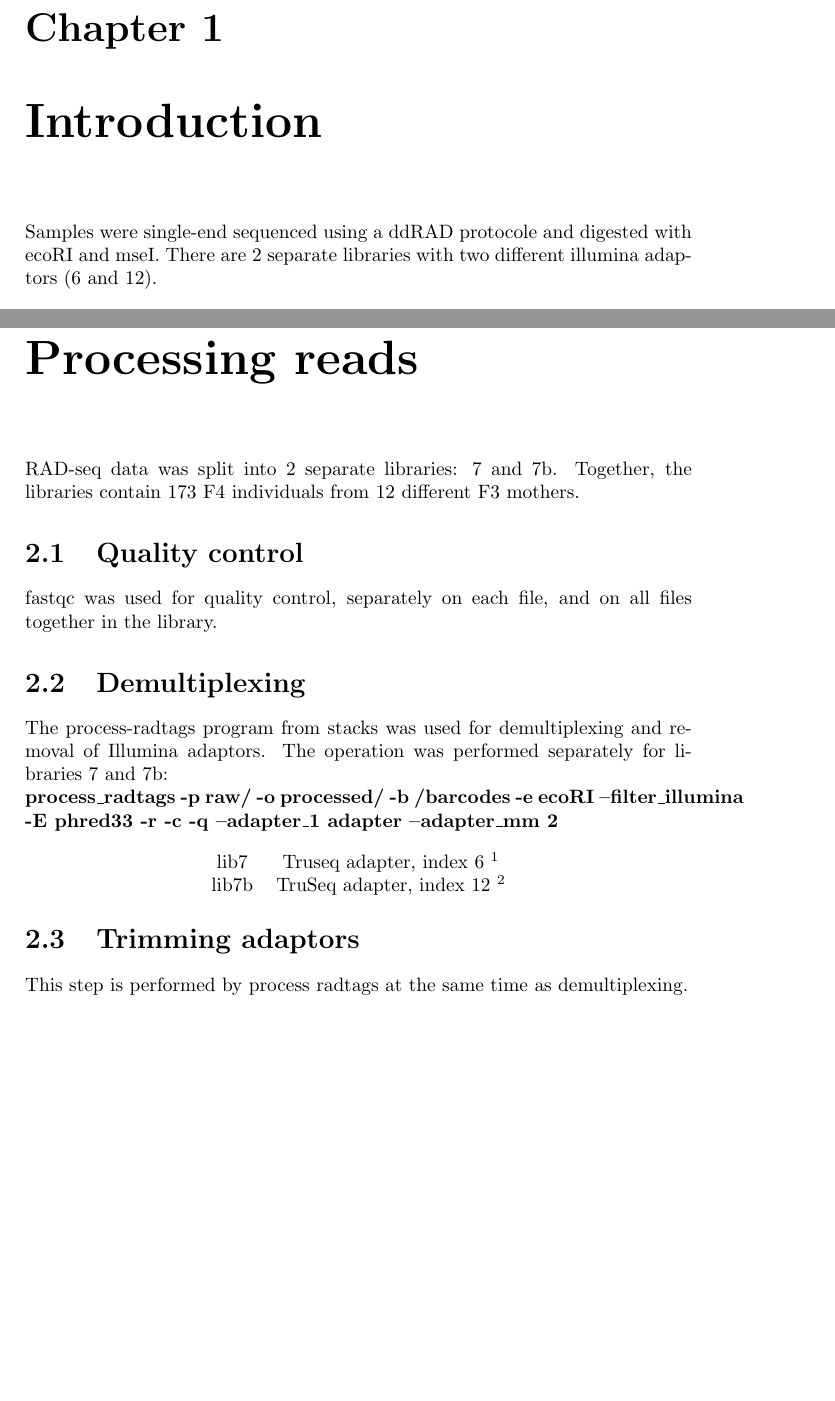
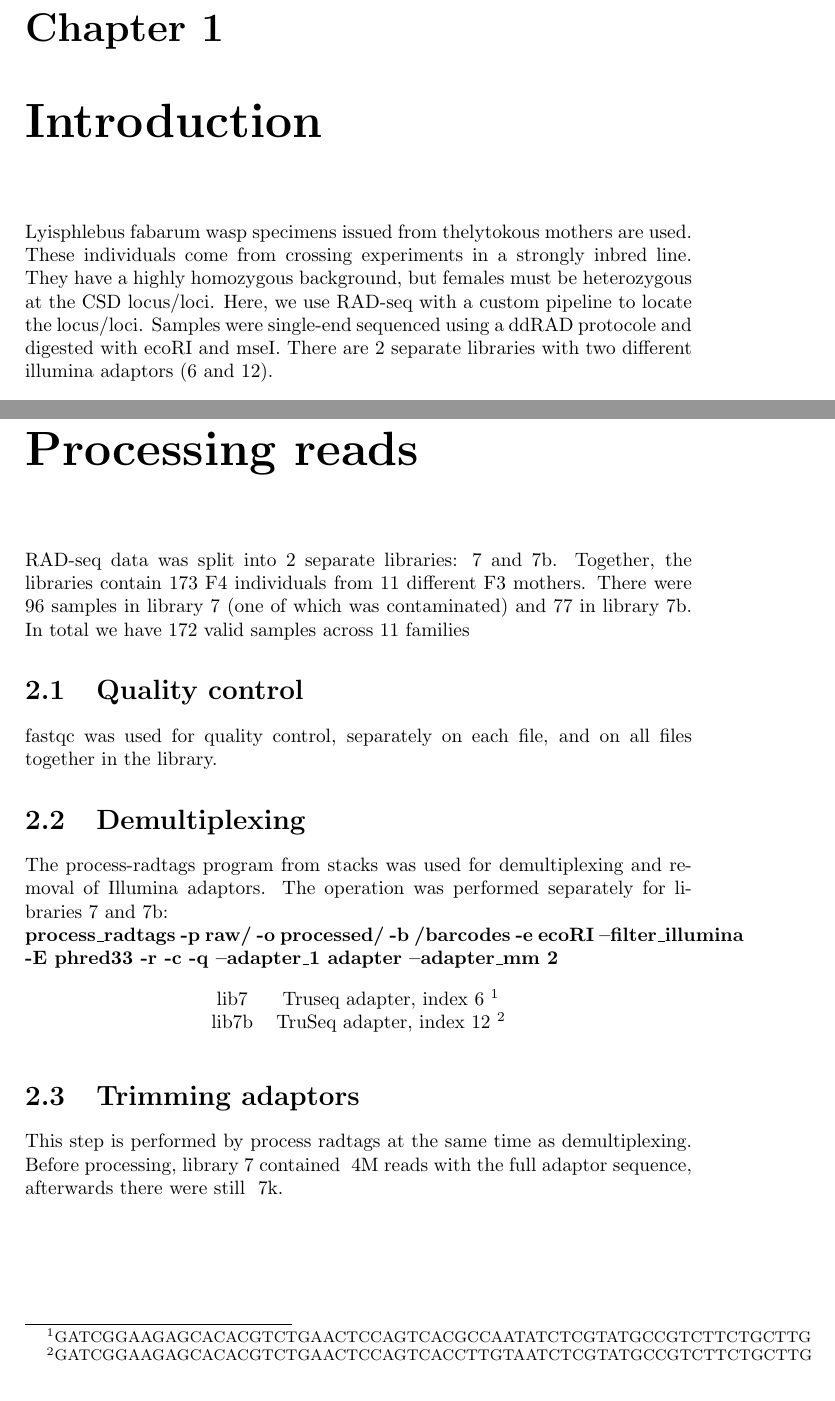
Before and after one commit to cmdoret/master_archive, a LaTeX document (reports/lab_book/lab_book.tex): two parts of pages 2 and 3 of 4, joined at a grey line, cut so that both start at the same text, the shorter picture padded with empty space. Compiled offline with pdfLaTeX.

Commit message:
updated lab book and wrote rules for quality control in makefile

```diff
--- a/reports/lab_book/lab_book.tex
+++ b/reports/lab_book/lab_book.tex
@@ -8,7 +8,7 @@
  \title{\textbf{Master Project}\\ Lab book}
  \maketitle
  \chapter{Introduction}
-Samples were single-end sequenced using a ddRAD protocole and digested with ecoRI and mseI. There are 2 separate libraries with two different illumina adaptors (6 and 12).
+Lyisphlebus fabarum wasp specimens issued from thelytokous mothers are used. These individuals come from crossing experiments in a strongly inbred line. They have a highly homozygous background, but females must be heterozygous at the CSD locus/loci. Here, we use RAD-seq with a custom pipeline to locate the locus/loci. Samples were single-end sequenced using a ddRAD protocole and digested with ecoRI and mseI. There are 2 separate libraries with two different illumina adaptors (6 and 12).
 
 \begin{center}
 \begin{tabular}{l| c c}
@@ -20,10 +20,11 @@ containing adaptors & 23.25\% & 45.84\% \\
 fragment size & 302bp & 302bp \\
 mean quality score & 34.88 & 35.05 \\
 $>=$ Q30 bases & 92.62\% & 92.13\% \\
+
 \end{tabular}
 \end{center}
  \chapter{Processing reads}
- RAD-seq data was split into 2 separate libraries: 7 and 7b. Together, the libraries contain 173 F4 individuals from 12 different F3 mothers.
+ RAD-seq data was split into 2 separate libraries: 7 and 7b. Together, the libraries contain 173 F4 individuals from 11 different F3 mothers. There were 96 samples in library 7 (one of which was contaminated) and 77 in library 7b. In total we have 172 valid samples across 11 families
  \section{Quality control}
  fastqc was used for quality control, separately on each file, and on all files together in the library.
  \section{Demultiplexing}
@@ -33,11 +34,13 @@ $>=$ Q30 bases & 92.62\% & 92.13\% \\
 
 \begin{center}
 \begin{tabular}{c c}
-lib7 & Truseq adapter, index 6 \footnote{GATCGGAAGAGCACACGTCTGAACTCCAGTCACGCCAATATCTCGTATGCCGTCTTCTGCTTG}\\
-lib7b & TruSeq adapter, index 12 \footnote{GATCGGAAGAGCACACGTCTGAACTCCAGTCACCTTGTAATCTCGTATGCCGTCTTCTGCTTG}\\
+lib7 & Truseq adapter, index 6 \footnotemark\\
+lib7b & TruSeq adapter, index 12 \footnotemark\\
 \end{tabular}
 \end{center}
+\footnotetext[1]{GATCGGAAGAGCACACGTCTGAACTCCAGTCACGCCAATATCTCGTATGCCGTCTTCTGCTTG}
+\footnotetext[2]{GATCGGAAGAGCACACGTCTGAACTCCAGTCACCTTGTAATCTCGTATGCCGTCTTCTGCTTG}
 \section{Trimming adaptors}
-This step is performed by process radtags at the same time as demultiplexing.
+This step is performed by process radtags at the same time as demultiplexing. Before processing, library 7 contained ~4M reads with the full adaptor sequence, afterwards there were still ~7k.
 \chapter{STACKS pipeline}
 \end{document}
```
Also changed, not shown: Makefile, README.md, reports/presentations/figures/breeding/Figure_1.svg, reports/presentations/figures/plan_b.svg, 6 other files.
